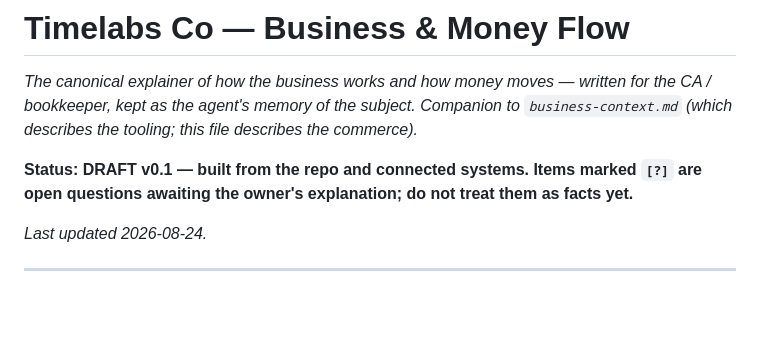
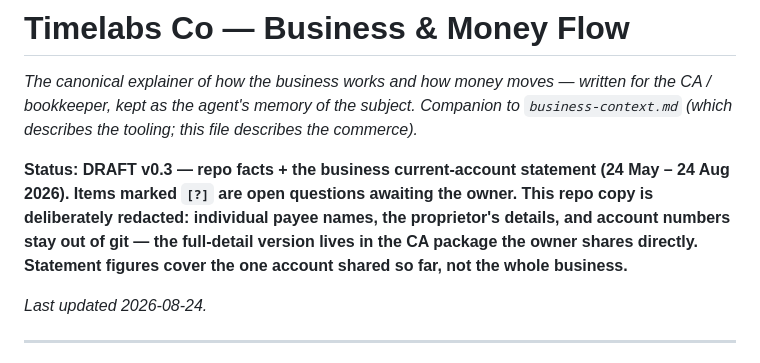
Before and after one commit to timelabsinc/timelabs-hub, a Markdown page: money-flow.md, the part around one of its changes. GitHub-like rendering; blank space fills up the shorter version.

```diff
--- a/money-flow.md
+++ b/money-flow.md
@@ -4,8 +4,11 @@
 CA / bookkeeper, kept as the agent's memory of the subject. Companion to `business-context.md`
 (which describes the tooling; this file describes the commerce).*
 
-**Status: DRAFT v0.1 — built from the repo and connected systems. Items marked `[?]` are
-open questions awaiting the owner's explanation; do not treat them as facts yet.**
+**Status: DRAFT v0.3 — repo facts + the business current-account statement (24 May – 24 Aug
+2026). Items marked `[?]` are open questions awaiting the owner. This repo copy is
+deliberately redacted: individual payee names, the proprietor's details, and account
+numbers stay out of git — the full-detail version lives in the CA package the owner shares
+directly. Statement figures cover the one account shared so far, not the whole business.**
 
 *Last updated 2026-08-24.*
 
```
Also changed, not shown: other parts of money-flow.md (+96 -82 lines).
